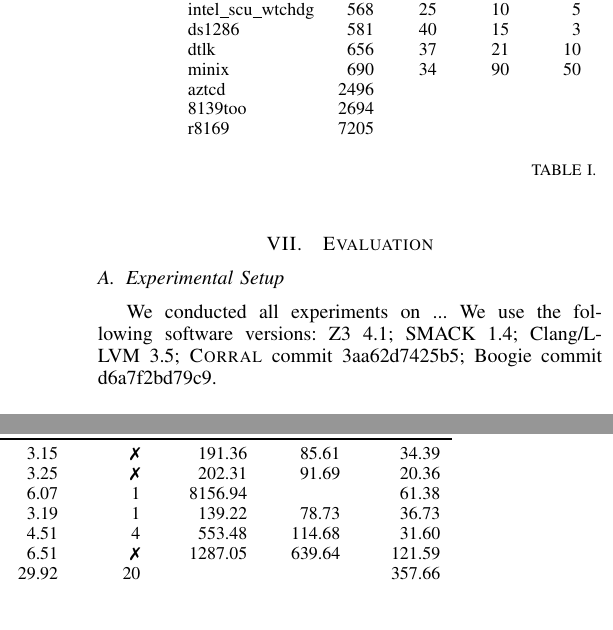
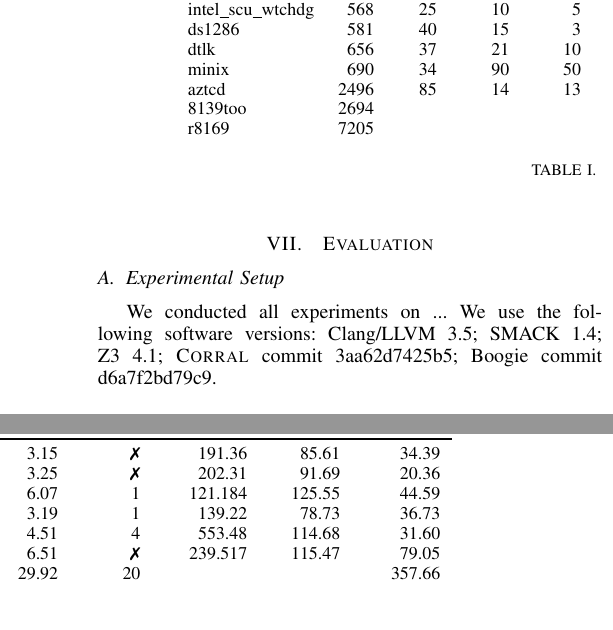
Before and after one commit to pdeligia/WhoopPaper, a LaTeX paper (paper.tex, which reads evaluation.tex, experiments/tables/granularity.tex): two parts of the columns of page 9 of 11, joined at a grey line, cut so that both start at the same text. Compiled offline with pdfLaTeX.

Commit message:
updated table

```diff
--- a/evaluation.tex
+++ b/evaluation.tex
@@ -13,7 +13,7 @@
 \subsection{Experimental Setup}
 \label{eval:setup}
 
-We conducted all experiments on ... We use the following software versions: Z3 4.1; SMACK 1.4; Clang/LLVM 3.5; \corral commit 3aa62d7425b5; Boogie commit d6a7f2bd79c9.
+We conducted all experiments on ... We use the following software versions: Clang/LLVM 3.5; SMACK 1.4; Z3 4.1; \corral commit 3aa62d7425b5; Boogie commit d6a7f2bd79c9.
 
 \subsection{Benchmarks}
 \label{eval:benchmarks}
--- a/experiments/tables/granularity.tex
+++ b/experiments/tables/granularity.tex
@@ -56,9 +56,9 @@ machzwd
 & \multicolumn{1}{r}{9}
 & \multicolumn{1}{r}{6.07}
 & \multicolumn{1}{r}{1}
-& \multicolumn{1}{r}{8156.94}
-& \multicolumn{1}{r}{}
-& \multicolumn{1}{r}{61.38}\\
+& \multicolumn{1}{r}{121.184}
+& \multicolumn{1}{r}{125.55}
+& \multicolumn{1}{r}{44.59}\\
 
 intel\_scu\_wtchdg
 & 568
@@ -89,9 +89,9 @@ dtlk
 & \multicolumn{1}{r}{10}
 & \multicolumn{1}{r}{6.51}
 & \multicolumn{1}{r}{\xmark}
-& \multicolumn{1}{r}{1287.05}
-& \multicolumn{1}{r}{639.64}
-& \multicolumn{1}{r}{121.59}\\
+& \multicolumn{1}{r}{239.517}
+& \multicolumn{1}{r}{115.47}
+& \multicolumn{1}{r}{79.05}\\
 
 minix
 & 690
@@ -106,9 +106,9 @@ minix
 
 aztcd
 & 2496
-&
-&
-& \multicolumn{1}{r}{}
+& 85
+& 14
+& \multicolumn{1}{r}{13}
 & \multicolumn{1}{r}{}
 & \multicolumn{1}{r}{}
 & \multicolumn{1}{r}{}
```
